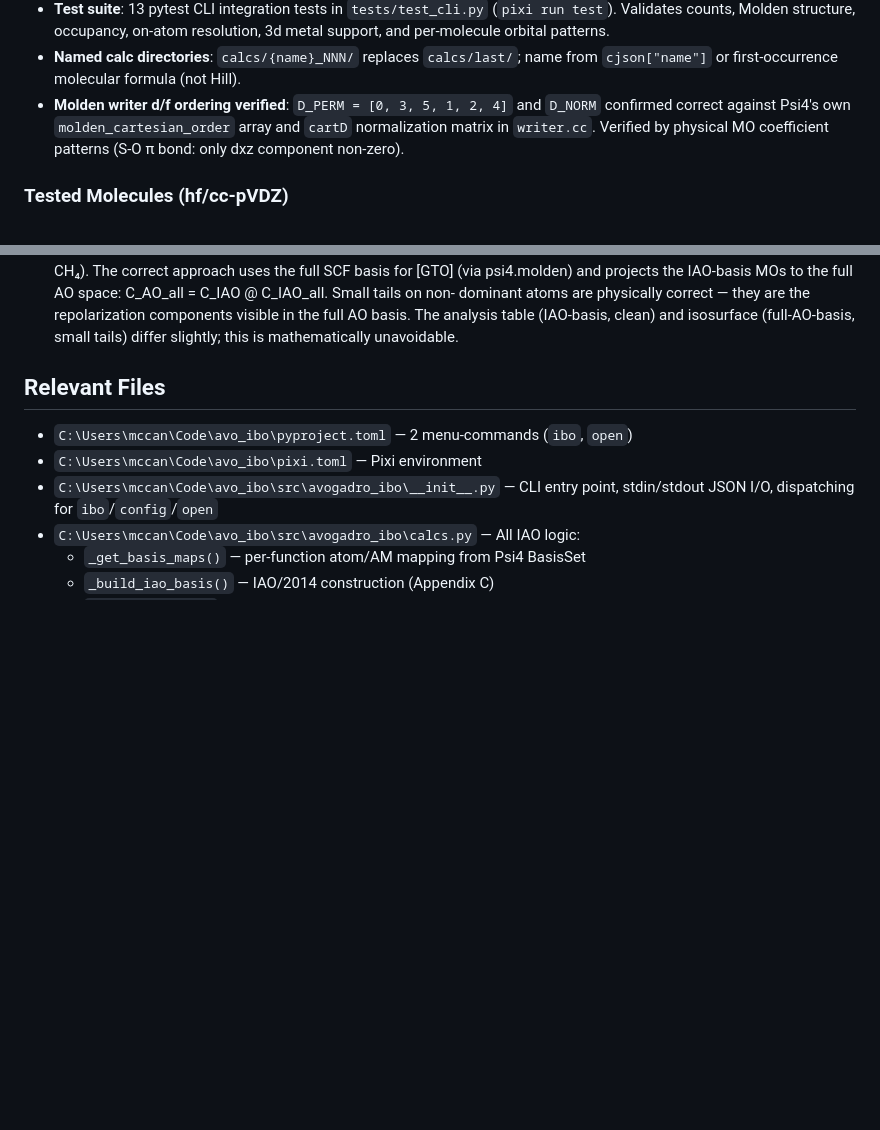
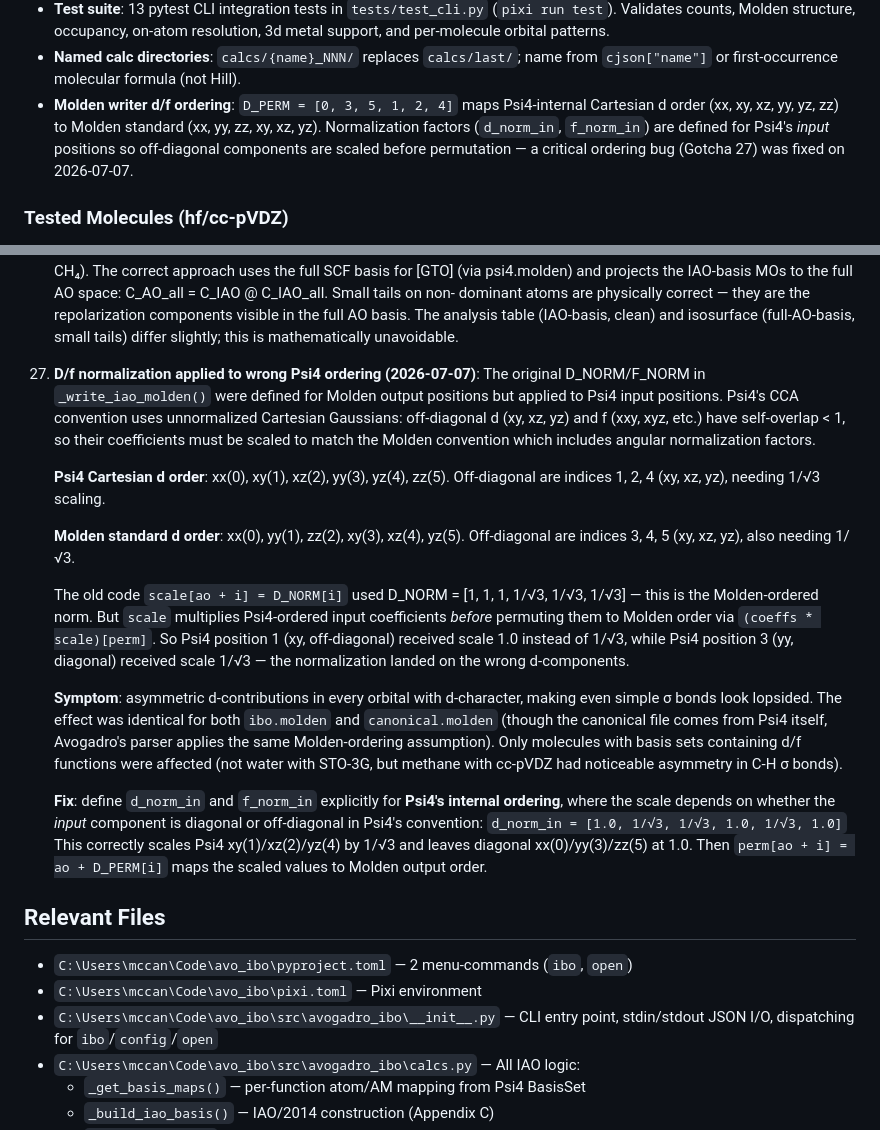
Before and after one commit to exergonic/avo_ibo, a Markdown page: AGENTS.md, 2 parts joined by grey strips. Rendered like a GitHub page; blank space fills up the shorter version.

Commit message:
Add Gotcha 27: D/f normalization applied to wrong Psi4 ordering

```diff
--- a/AGENTS.md
+++ b/AGENTS.md
@@ -67,10 +67,12 @@ Serious professionals can always run their own SCF calculations and then use
   resolution, 3d metal support, and per-molecule orbital patterns.
 - **Named calc directories**: `calcs/{name}_NNN/` replaces `calcs/last/`;
   name from `cjson["name"]` or first-occurrence molecular formula (not Hill).
-- **Molden writer d/f ordering verified**: `D_PERM = [0, 3, 5, 1, 2, 4]` and
-  `D_NORM` confirmed correct against Psi4's own `molden_cartesian_order` array
-  and `cartD` normalization matrix in `writer.cc`. Verified by physical MO
-  coefficient patterns (S-O π bond: only dxz component non-zero).
+- **Molden writer d/f ordering**: `D_PERM = [0, 3, 5, 1, 2, 4]` maps
+  Psi4-internal Cartesian d order (xx, xy, xz, yy, yz, zz) to Molden
+  standard (xx, yy, zz, xy, xz, yz).  Normalization factors (`d_norm_in`,
+  `f_norm_in`) are defined for Psi4's *input* positions so off-diagonal
+  components are scaled before permutation — a critical ordering bug
+  (Gotcha 27) was fixed on 2026-07-07.
 
 ### Tested Molecules (hf/cc-pVDZ)
 - **Methane** (9 IAOs): C core + 4 C-H σ (sp³-like) + 4 C-H σ*
@@ -278,6 +280,44 @@ Serious professionals can always run their own SCF calculations and then use
     components visible in the full AO basis.  The analysis table (IAO-basis,
     clean) and isosurface (full-AO-basis, small tails) differ slightly;
     this is mathematically unavoidable.
+27. **D/f normalization applied to wrong Psi4 ordering (2026-07-07)**:
+    The original D_NORM/F_NORM in `_write_iao_molden()` were defined for
+    Molden output positions but applied to Psi4 input positions.  Psi4's
+    CCA convention uses unnormalized Cartesian Gaussians: off-diagonal
+    d (xy, xz, yz) and f (xxy, xyz, etc.) have self-overlap < 1, so their
+    coefficients must be scaled to match the Molden convention which
+    includes angular normalization factors.
+
+    **Psi4 Cartesian d order**: xx(0), xy(1), xz(2), yy(3), yz(4), zz(5).
+    Off-diagonal are indices 1, 2, 4 (xy, xz, yz), needing 1/√3 scaling.
+
+    **Molden standard d order**: xx(0), yy(1), zz(2), xy(3), xz(4), yz(5).
+    Off-diagonal are indices 3, 4, 5 (xy, xz, yz), also needing 1/√3.
+
+    The old code `scale[ao + i] = D_NORM[i]` used D_NORM = [1, 1, 1,
+    1/√3, 1/√3, 1/√3] — this is the Molden-ordered norm.  But `scale`
+    multiplies Psi4-ordered input coefficients *before* permuting them
+    to Molden order via `(coeffs * scale)[perm]`.  So Psi4 position
+    1 (xy, off-diagonal) received scale 1.0 instead of 1/√3, while
+    Psi4 position 3 (yy, diagonal) received scale 1/√3 — the
+    normalization landed on the wrong d-components.
+
+    **Symptom**: asymmetric d-contributions in every orbital with
+    d-character, making even simple σ bonds look lopsided.  The
+    effect was identical for both `ibo.molden` and `canonical.molden`
+    (though the canonical file comes from Psi4 itself, Avogadro's
+    parser applies the same Molden-ordering assumption).  Only
+    molecules with basis sets containing d/f functions were affected
+    (not water with STO-3G, but methane with cc-pVDZ had noticeable
+    asymmetry in C-H σ bonds).
+
+    **Fix**: define `d_norm_in` and `f_norm_in` explicitly for **Psi4's
+    internal ordering**, where the scale depends on whether the
+    *input* component is diagonal or off-diagonal in Psi4's convention:
+      `d_norm_in = [1.0, 1/√3, 1/√3, 1.0, 1/√3, 1.0]`
+    This correctly scales Psi4 xy(1)/xz(2)/yz(4) by 1/√3 and leaves
+    diagonal xx(0)/yy(3)/zz(5) at 1.0.  Then `perm[ao + i] = ao + D_PERM[i]`
+    maps the scaled values to Molden output order.
 
 ## Relevant Files
 
```
